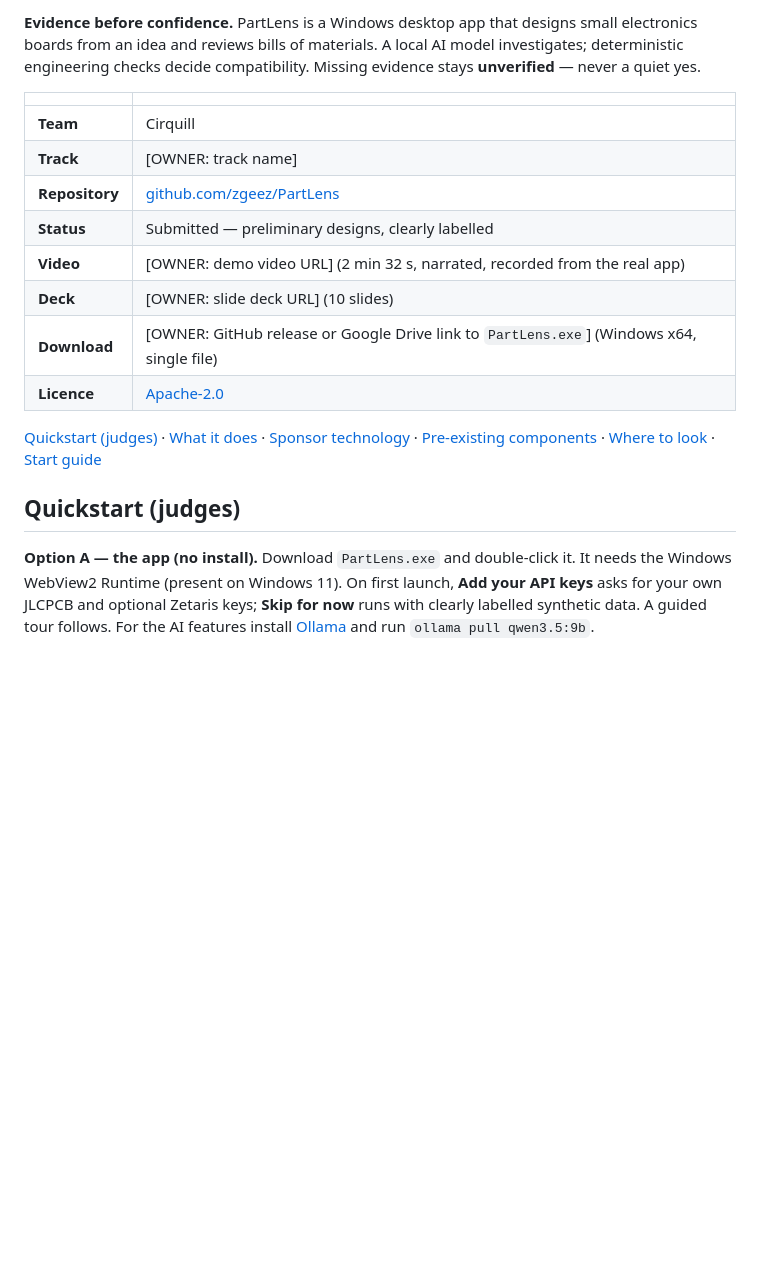
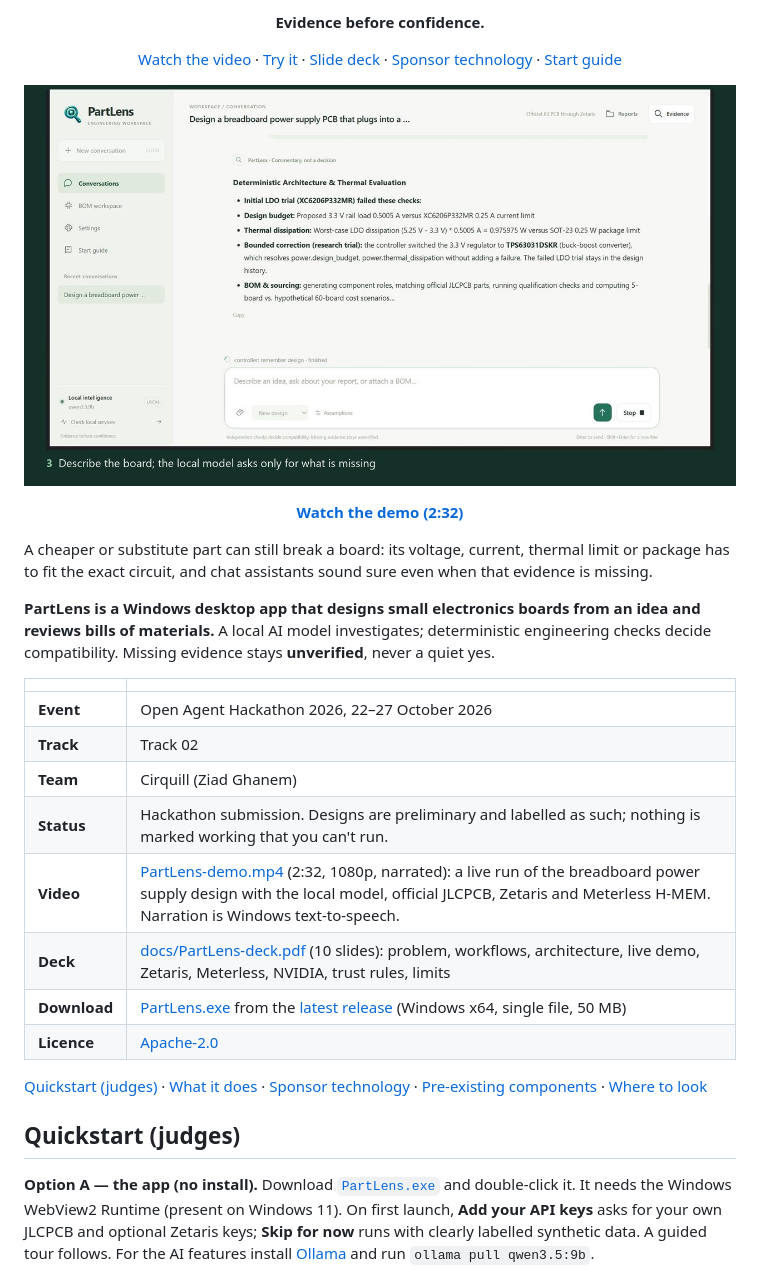
Before and after one commit to zgeez/PartLens, a Markdown page: README.md, the part around one of its changes. GitHub-like rendering; pictures changed too: docs/media/demo-thumbnail.jpg (added); blank space fills up the shorter version.

Commit message:
docs: link the demo video, slide deck and download from the README
Add a centred README header with a clickable demo thumbnail, event and track facts, and links to the v1.0.0 release assets (PartLens.exe and the narrated demo video); add the 10-slide deck as a PDF; replace every remaining owner placeholder in the README, metadata.json and the submission summary.

Co-Authored-By: Claude Opus 5.5 <noreply@anthropic.com>

```diff
--- a/README.md
+++ b/README.md
@@ -4,26 +6,46 @@
 
-**Evidence before confidence.** PartLens is a Windows desktop app that designs small electronics boards from an
-idea and reviews bills of materials. A local AI model investigates; deterministic engineering checks decide
-compatibility. Missing evidence stays **unverified** — never a quiet yes.
+<p align="center"><strong>Evidence before confidence.</strong></p>
+
+<p align="center">
+  <a href="https://github.com/zgeez/PartLens/releases/latest/download/PartLens-demo.mp4">Watch the video</a> ·
+  <a href="#quickstart-judges">Try it</a> ·
+  <a href="docs/PartLens-deck.pdf">Slide deck</a> ·
+  <a href="#sponsor-technology">Sponsor technology</a> ·
+  <a href="docs/START-GUIDE.md">Start guide</a>
+</p>
+
+<p align="center">
+  <a href="https://github.com/zgeez/PartLens/releases/latest/download/PartLens-demo.mp4"><img src="docs/media/demo-thumbnail.jpg" alt="PartLens rejecting an XC6206 LDO on current and thermal checks and switching to a TPS63031 buck-boost" width="100%"></a>
+</p>
+
+<p align="center"><a href="https://github.com/zgeez/PartLens/releases/latest/download/PartLens-demo.mp4"><strong>Watch the demo (2:32)</strong></a></p>
+
+A cheaper or substitute part can still break a board: its voltage, current, thermal limit or package has to fit
+the exact circuit, and chat assistants sound sure even when that evidence is missing.
+
+**PartLens is a Windows desktop app that designs small electronics boards from an idea and reviews bills of
+materials.** A local AI model investigates; deterministic engineering checks decide compatibility. Missing
+evidence stays **unverified**, never a quiet yes.
 
 | | |
 |---|---|
-| **Team** | Cirquill |
-| **Track** | [OWNER: track name] |
-| **Repository** | [github.com/zgeez/PartLens](https://github.com/zgeez/PartLens) |
-| **Status** | Submitted — preliminary designs, clearly labelled |
-| **Video** | [OWNER: demo video URL] (2 min 32 s, narrated, recorded from the real app) |
-| **Deck** | [OWNER: slide deck URL] (10 slides) |
-| **Download** | [OWNER: GitHub release or Google Drive link to `PartLens.exe`] (Windows x64, single file) |
+| **Event** | Open Agent Hackathon 2026, 22–27 October 2026 |
+| **Track** | Track 02 |
+| **Team** | Cirquill (Ziad Ghanem) |
+| **Status** | Hackathon submission. Designs are preliminary and labelled as such; nothing is marked working that you can't run. |
+| **Video** | [PartLens-demo.mp4](https://github.com/zgeez/PartLens/releases/latest/download/PartLens-demo.mp4) (2:32, 1080p, narrated): a live run of the breadboard power supply design with the local model, official JLCPCB, Zetaris and Meterless H-MEM. Narration is Windows text-to-speech. |
+| **Deck** | [docs/PartLens-deck.pdf](docs/PartLens-deck.pdf) (10 slides): problem, workflows, architecture, live demo, Zetaris, Meterless, NVIDIA, trust rules, limits |
+| **Download** | [PartLens.exe](https://github.com/zgeez/PartLens/releases/latest/download/PartLens.exe) from the [latest release](https://github.com/zgeez/PartLens/releases/latest) (Windows x64, single file, 50 MB) |
 | **Licence** | [Apache-2.0](LICENSE) |
 
 [Quickstart (judges)](#quickstart-judges) · [What it does](#what-it-does) ·
 [Sponsor technology](#sponsor-technology) · [Pre-existing components](#pre-existing-components) ·
-[Where to look](#where-to-look-judging-criteria--repository) · [Start guide](docs/START-GUIDE.md)
+[Where to look](#where-to-look-judging-criteria--repository)
 
 ## Quickstart (judges)
 
-**Option A — the app (no install).** Download `PartLens.exe` and double-click it. It needs the Windows
+**Option A — the app (no install).** Download
+[`PartLens.exe`](https://github.com/zgeez/PartLens/releases/latest/download/PartLens.exe) and double-click it. It needs the Windows
 WebView2 Runtime (present on Windows 11). On first launch, **Add your API keys** asks for your own JLCPCB and
 optional Zetaris keys; **Skip for now** runs with clearly labelled synthetic data. A guided tour follows.
 For the AI features install [Ollama](https://ollama.com) and run `ollama pull qwen3.5:9b`.
```
Also changed, not shown: other parts of README.md (+5 -3 lines), docs/hackathon/SUBMISSION.md (+3 -3 lines), 2 other files.
